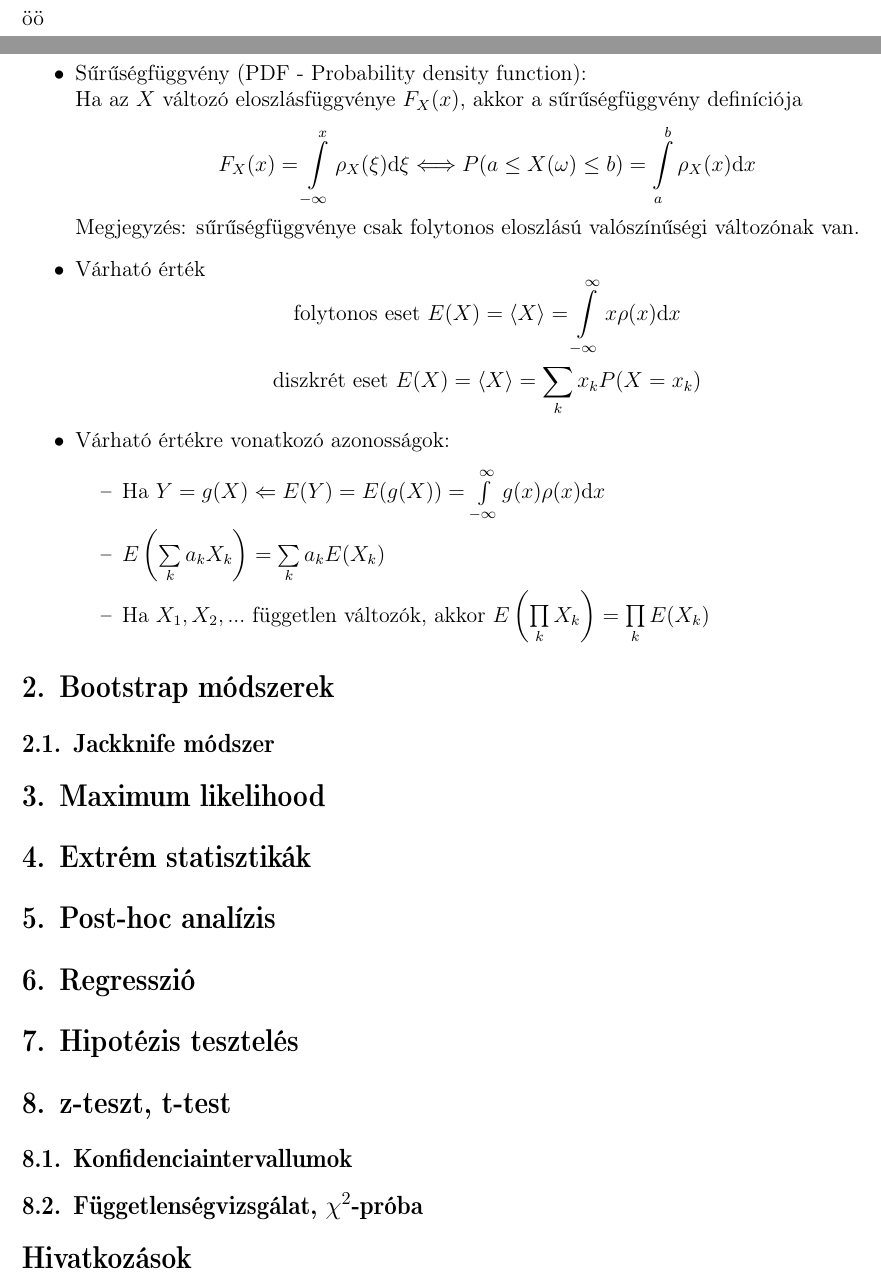
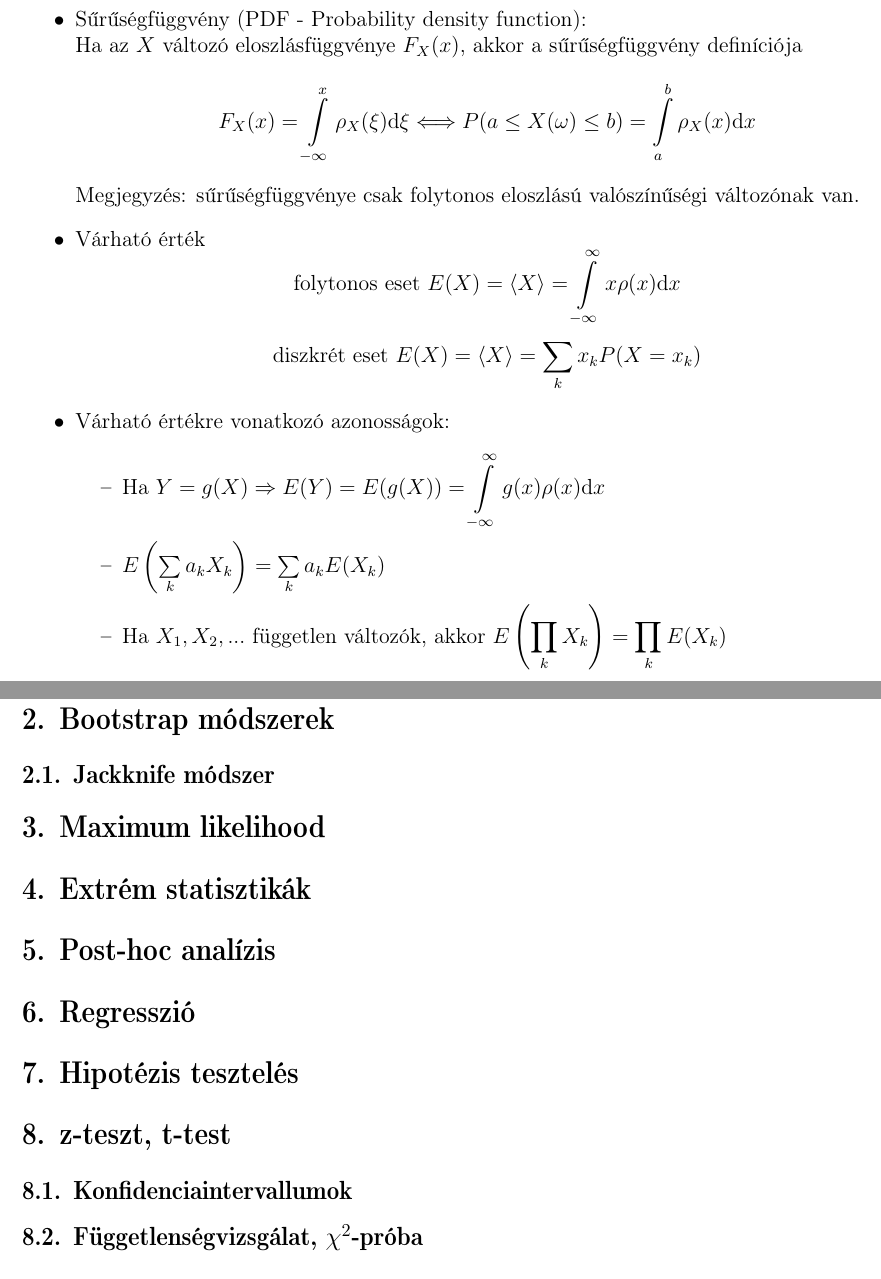
Before and after one commit to nbulatovic/Zarovizsga-tetelek-2019, a LaTeX paper (2/2.tex): two parts of pages 1 and 4 of 4 before the commit and two parts of pages 3 and 4 of 4 after it, joined at a grey line, cut at the place of the change. Compiled offline with pdfLaTeX.

Commit message:
probability basics

```diff
--- a/2/2.tex
+++ b/2/2.tex
@@ -74,7 +74,6 @@
 \begin{document}
 \title{2. tétel}
 \author{Nagy Dániel}
-öö
 \maketitle
 
 
@@ -135,9 +134,9 @@
     \end{equation*}
     \item Várható értékre vonatkozó azonosságok:
         \begin{itemize}
-            \item Ha $Y=g(X) \Leftarrow E(Y) = E(g(X)) = \int\limits_{-\infty}^{\infty}g(x)\rho(x) \dd x$
+            \item Ha $Y=g(X) \Rightarrow E(Y) = E(g(X)) = {\displaystyle\int\limits_{-\infty}^{\infty}g(x)\rho(x) \dd x}$
             \item $E\left(\sum\limits_k a_k X_k\right) = \sum\limits_k a_k E(X_k)$
-            \item Ha $X_1, X_2, ...$ független változók, akkor $E\left(\prod\limits_k X_k\right) = \prod\limits_k E(X_k)$
+            \item Ha $X_1, X_2, ...$ független változók, akkor ${\displaystyle E\left(\prod\limits_k X_k\right) = \prod\limits_k E(X_k)}$
         \end{itemize}
 \end{itemize}
 
```
Also changed, not shown: 2/2.pdf.
